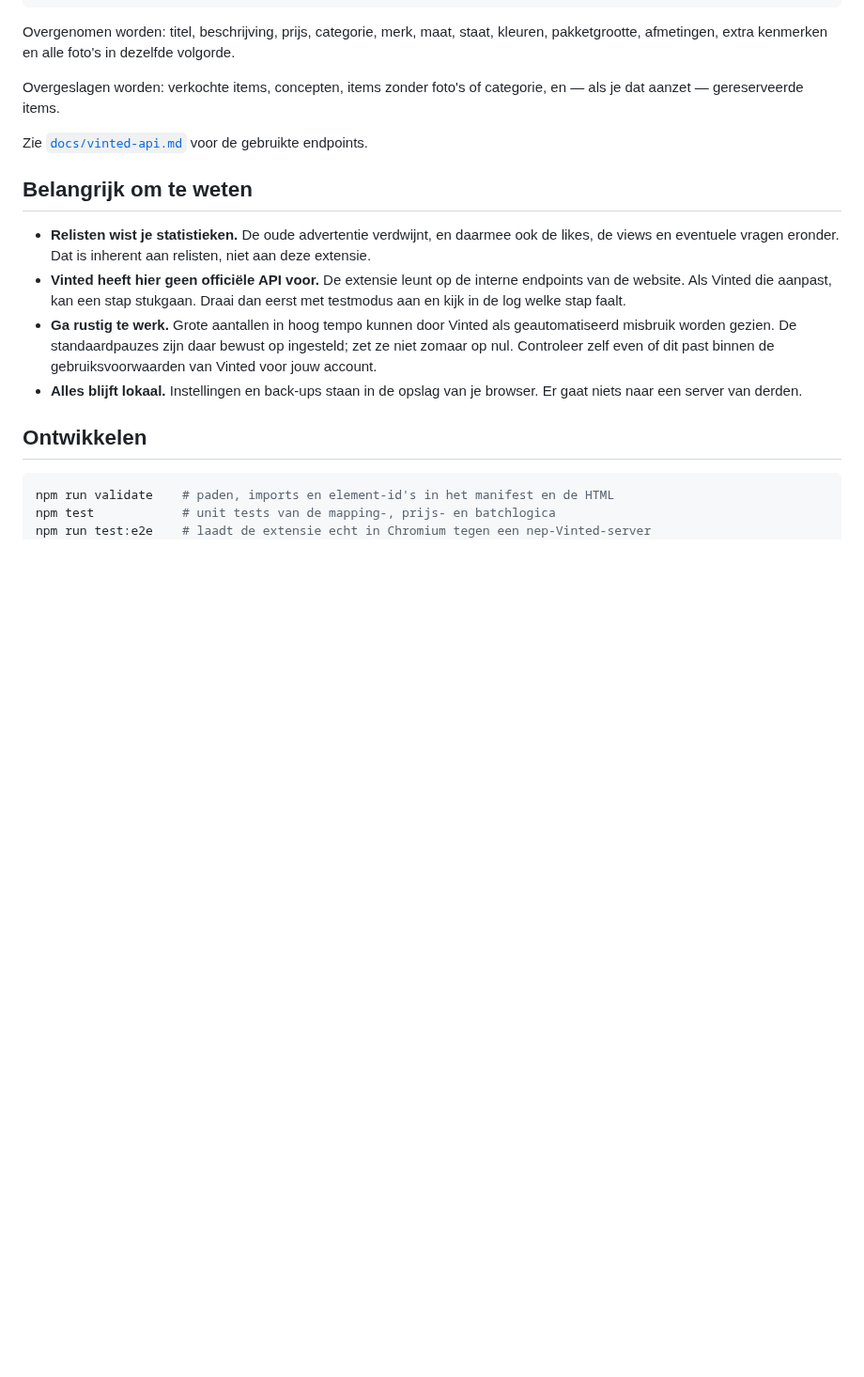
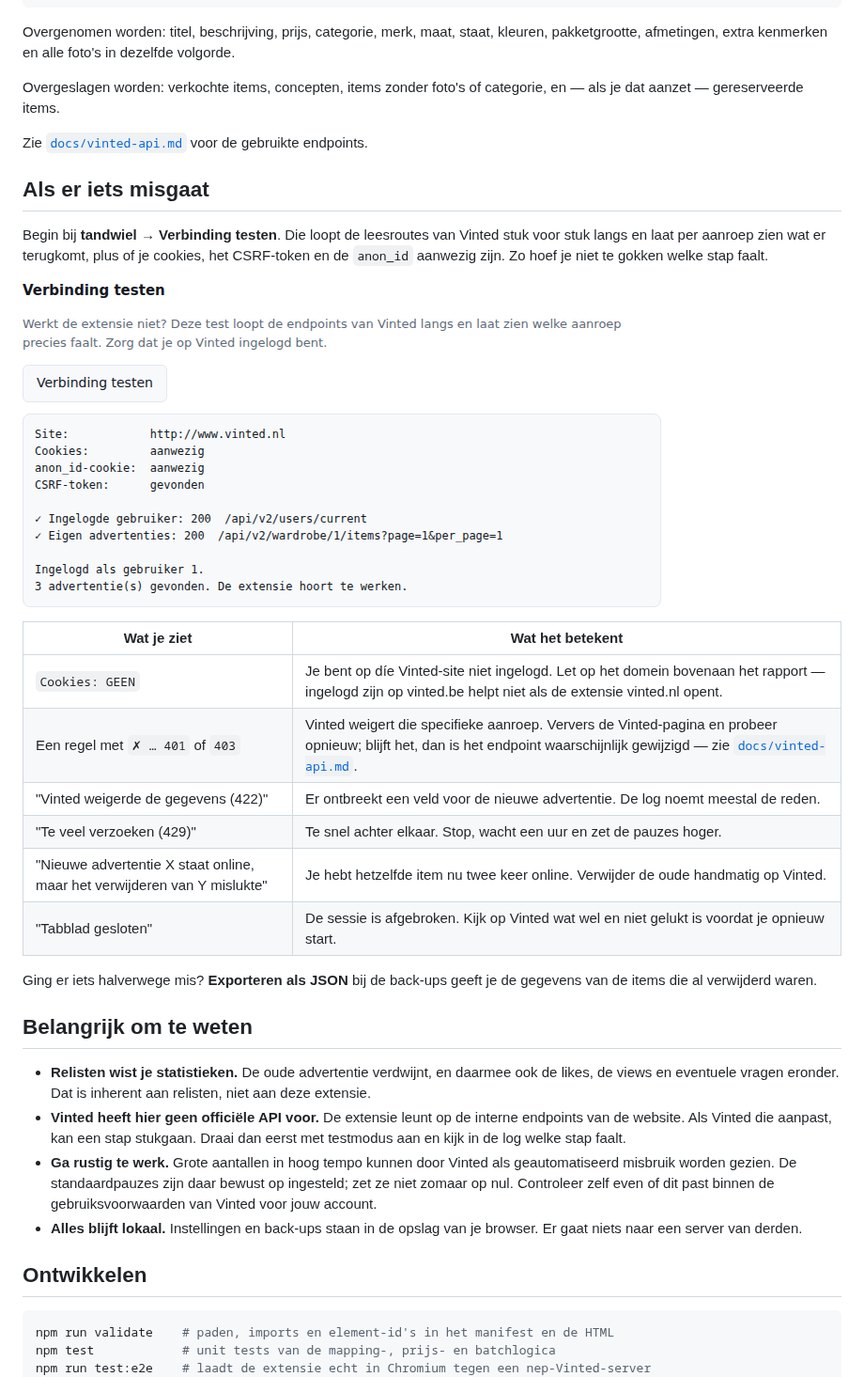
Before and after one commit to ParisAngelopoulos/vinted-reselen, a Markdown page: README.md, the part around the change. Shown at 94% size. GitHub-like rendering; pictures changed too: docs/diagnose.png (added); blank space fills up the shorter version.

```diff
--- a/README.md
+++ b/README.md
@@ -65,6 +65,26 @@ als je dat aanzet — gereserveerde items.
 
 Zie [`docs/vinted-api.md`](docs/vinted-api.md) voor de gebruikte endpoints.
 
+## Als er iets misgaat
+
+Begin bij **tandwiel → Verbinding testen**. Die loopt de leesroutes van Vinted stuk voor
+stuk langs en laat per aanroep zien wat er terugkomt, plus of je cookies, het CSRF-token
+en de `anon_id` aanwezig zijn. Zo hoef je niet te gokken welke stap faalt.
+
+![Het diagnoserapport](docs/diagnose.png)
+
+| Wat je ziet | Wat het betekent |
+| --- | --- |
+| `Cookies: GEEN` | Je bent op díe Vinted-site niet ingelogd. Let op het domein bovenaan het rapport — ingelogd zijn op vinted.be helpt niet als de extensie vinted.nl opent. |
+| Een regel met `✗ … 401` of `403` | Vinted weigert die specifieke aanroep. Ververs de Vinted-pagina en probeer opnieuw; blijft het, dan is het endpoint waarschijnlijk gewijzigd — zie [`docs/vinted-api.md`](docs/vinted-api.md). |
+| "Vinted weigerde de gegevens (422)" | Er ontbreekt een veld voor de nieuwe advertentie. De log noemt meestal de reden. |
+| "Te veel verzoeken (429)" | Te snel achter elkaar. Stop, wacht een uur en zet de pauzes hoger. |
+| "Nieuwe advertentie X staat online, maar het verwijderen van Y mislukte" | Je hebt hetzelfde item nu twee keer online. Verwijder de oude handmatig op Vinted. |
+| "Tabblad gesloten" | De sessie is afgebroken. Kijk op Vinted wat wel en niet gelukt is voordat je opnieuw start. |
+
+Ging er iets halverwege mis? **Exporteren als JSON** bij de back-ups geeft je de gegevens
+van de items die al verwijderd waren.
+
 ## Belangrijk om te weten
 
 - **Relisten wist je statistieken.** De oude advertentie verdwijnt, en daarmee ook de
```
Also changed, not shown: docs/vinted-api.md (+21 -4 lines), 10 other files.
